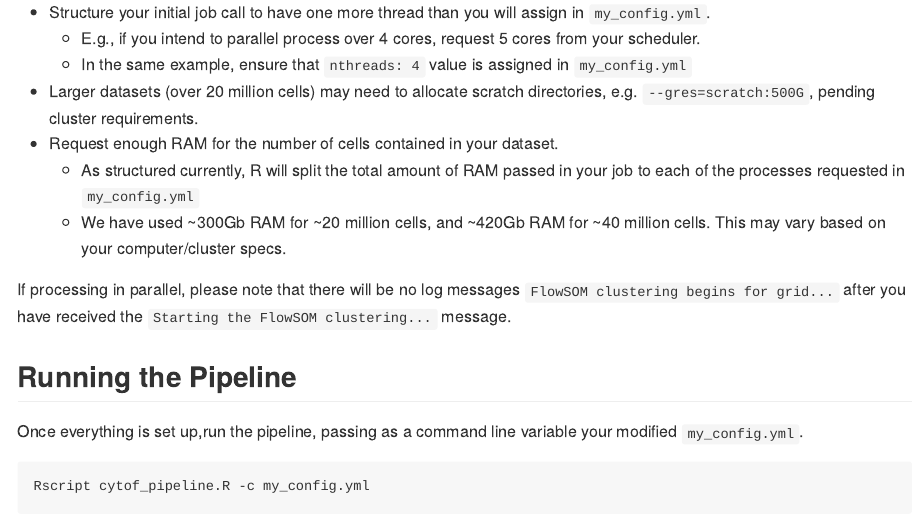
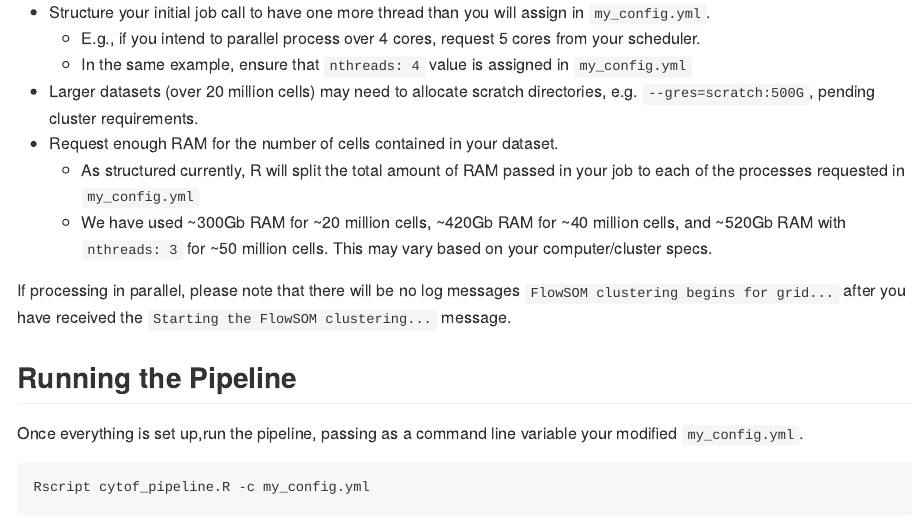
Before and after one commit to UCSF-DSCOLAB/cyclone, an R Markdown document (cyclone/vignettes/Running.Rmd): the page in a window 1100 px wide, from 4050 px down. The pictures show the output file cyclone/vignettes/Running.md that the author committed with the source, drawn offline in the style of GitHub.

Commit message:
Add specs for 50million cells run to vignettes

```diff
--- a/cyclone/vignettes/Running.Rmd
+++ b/cyclone/vignettes/Running.Rmd
@@ -164,7 +164,7 @@ If you are submitting on a shared compute cluster, here is a suggested workflow:
 - Larger datasets (over 20 million cells) may need to allocate scratch directories, e.g. `--gres=scratch:500G`, pending cluster requirements.
 - Request enough RAM for the number of cells contained in your dataset.
   - As structured currently, R will split the total amount of RAM passed in your job to each of the processes requested in `my_config.yml`
-  - We have used ~300Gb RAM for ~20 million cells, and ~420Gb RAM for ~40 million cells. This may vary based on your computer/cluster specs.
+  - We have used ~300Gb RAM for ~20 million cells, ~420Gb RAM for ~40 million cells, and ~520Gb RAM with `nthreads: 3` for ~50 million cells. This may vary based on your computer/cluster specs.
 
 If processing in parallel, please note that there will be no log messages `FlowSOM clustering begins for grid...` after you have received the `Starting the FlowSOM clustering...` message.
 
```
Also changed, not shown: cyclone/vignettes/Running.md.
